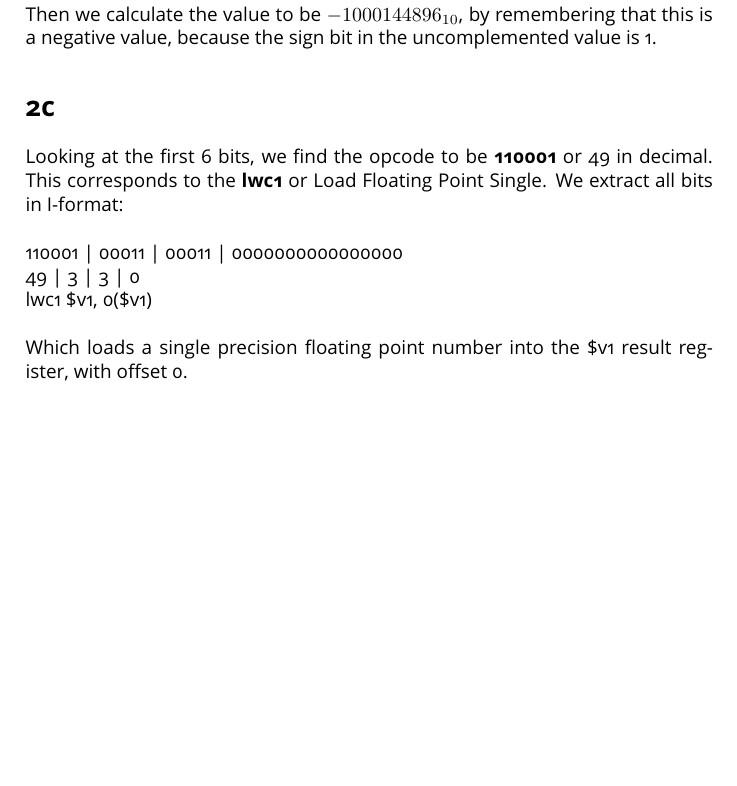
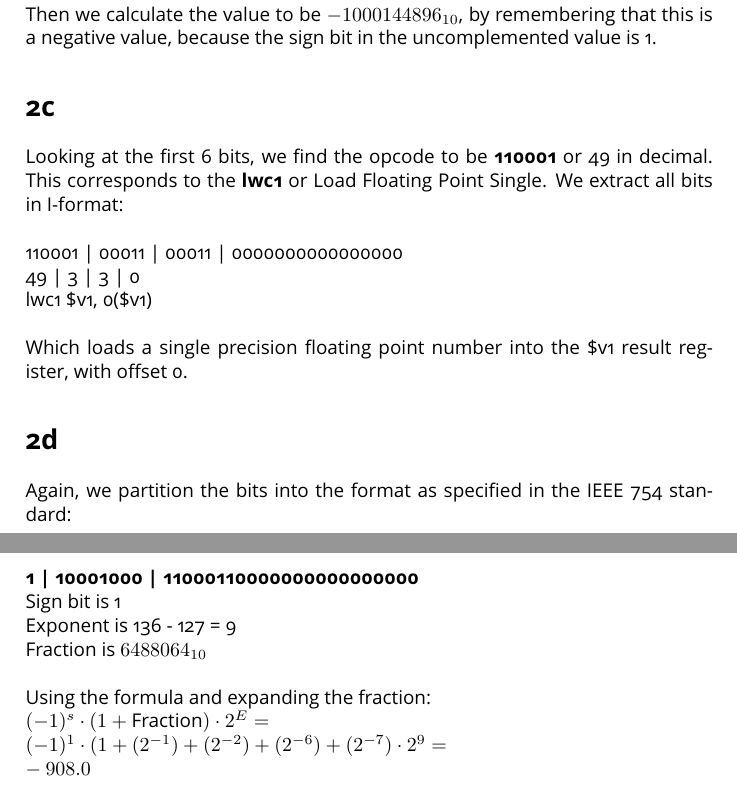
Before and after one commit to xi-s/EE3D11, a LaTeX document (Remy_Jaspers_HW3.tex): part of page 2 of 2 before the commit and two parts of pages 2 and 3 of 3 after it, the two joined at a grey line, cut so that both start at the same text, the shorter picture padded with empty space. The pictures show the PDF file Remy_Jaspers_HW3.pdf that the author committed with the source.

Commit message:
2D finished, review 1D

```diff
--- a/Remy_Jaspers_HW3.tex
+++ b/Remy_Jaspers_HW3.tex
@@ -65,6 +65,12 @@
 	49 | 3 | 3 | 0 \\
 	lwc1 \$v1, 0(\$v1) \\\\
 	Which loads a single precision floating point number into the \$v1 result register, with offset 0.
-
+	\section*{2d}
+	Again, we partition the bits into the format as specified in the IEEE 754 standard: \\
+	\textbf{1 | 10001000 | 11000110000000000000000} \\
+	Sign bit is 1 \\
+	Exponent is 136 - 127 = 9\\
+	Fraction is $6488064_{10}$ \\\\
+	Using the formula and expanding the fraction: \\ $(-1)^s \cdot (1 + \text{Fraction}) \cdot 2^E = \\ (-1)^1 \cdot (1 + (2^{-1}) + (2^{-2}) + (2^{-6}) + (2^{-7}) \cdot 2^{9} = \\ -908.0$
 
 \end{document}
```
Also changed, not shown: Remy_Jaspers_HW3.pdf.
